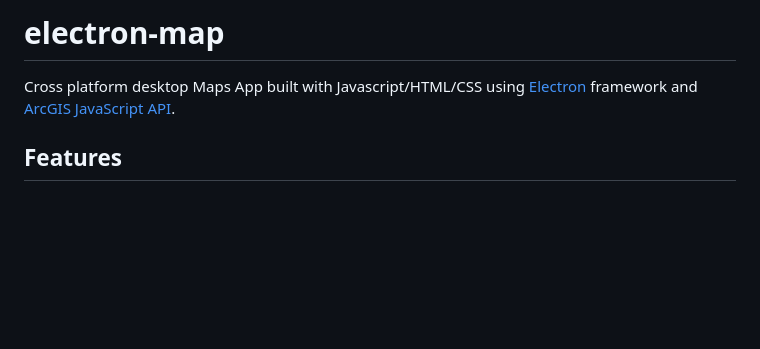
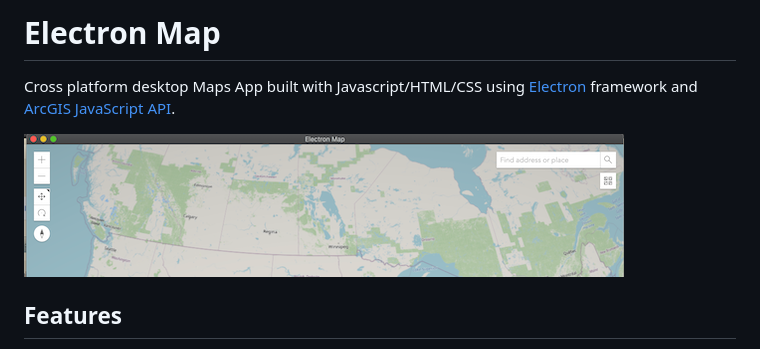
Before and after one commit to doneill/electron-map, a Markdown page: README.md, the part around the change. Rendered like a GitHub page; pictures changed too: electron-map.png (added); blank space fills up the shorter version.

Commit message:
add app image

```diff
--- a/README.md
+++ b/README.md
@@ -1,5 +1,7 @@
-# electron-map
+# Electron Map
 Cross platform desktop Maps App built with Javascript/HTML/CSS using [Electron](https://electronjs.org/) framework and [ArcGIS JavaScript API](https://developers.arcgis.com/javascript/).
+
+![Electron map image](electron-map.png)
 
 ## Features
 - Change Basemaps
```
